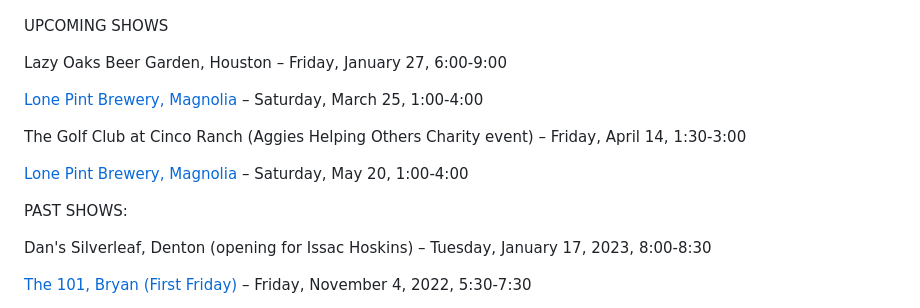
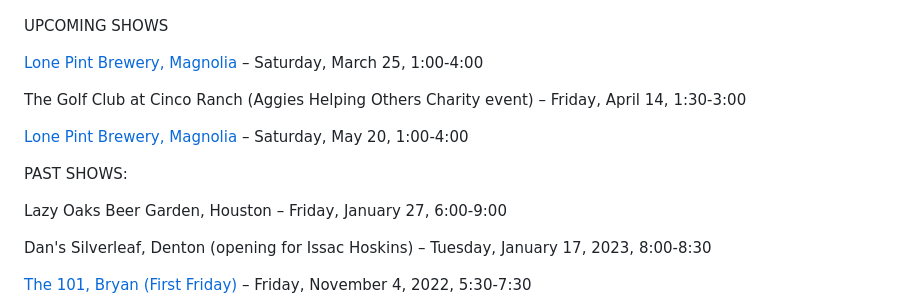
Before and after one commit to rosshudgins/krajicek, a Markdown page: _posts/content/live-shows.md, the part around the change. GitHub-like rendering.

Commit message:
Update Content “live-shows”

```diff
--- a/_posts/content/live-shows.md
+++ b/_posts/content/live-shows.md
@@ -9,8 +9,6 @@ date: 2021-07-24T22:46:32.154Z
 
 UPCOMING SHOWS
 
-L﻿azy Oaks Beer Garden, Houston – Friday, January 27, 6:00-9:00
-
 [Lone Pint Brewery, Magnolia](https://lonepint.com/) – Saturday, March 25, 1:00-4:00
 
 T﻿he Golf Club at Cinco Ranch (Aggies Helping Others Charity event) – Friday, April 14, 1:30-3:00
@@ -18,6 +16,8 @@ T﻿he Golf Club at Cinco Ranch (Aggies Helping Others Charity event) – Friday
 [Lone Pint Brewery, Magnolia](https://lonepint.com/) – Saturday, May 20, 1:00-4:00
 
 PAST SHOWS:
+
+L﻿azy Oaks Beer Garden, Houston – Friday, January 27, 6:00-9:00
 
 D﻿an's Silverleaf, Denton (opening for Issac Hoskins)  – Tuesday, January 17, 2023, 8:00-8:30
 
```
